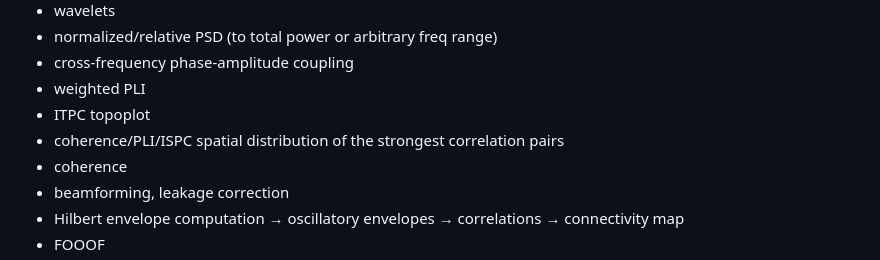
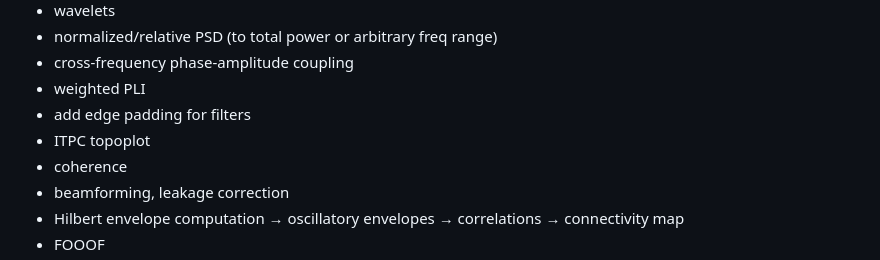
Before and after one commit to JuliaHealth/NeuroAnalyzer.jl, a Markdown page: README.md, the part around the change. Drawn GitHub-style.

```diff
--- a/README.md
+++ b/README.md
@@ -129,8 +129,8 @@ EEG:
 - normalized/relative PSD (to total power or arbitrary freq range)
 - cross-frequency phase-amplitude coupling
 - weighted PLI
+- add edge padding for filters
 - ITPC topoplot
-- coherence/PLI/ISPC spatial distribution of the strongest correlation pairs
 - coherence
 - beamforming, leakage correction
 - Hilbert envelope computation → oscillatory envelopes → correlations → connectivity map
```
Also changed, not shown: Tutorial.md (+4 -0 lines), docs/src/index.md (+1 -0 lines), images/e10_ispc_connections.png (added), 5 other files.
